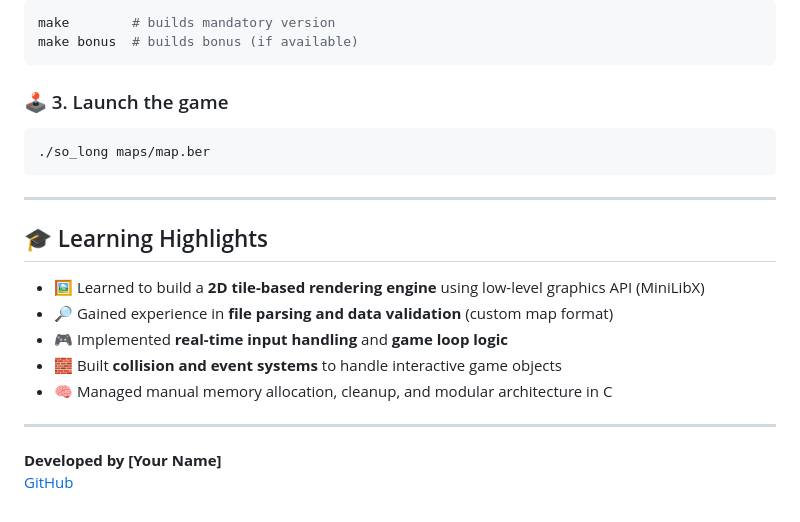
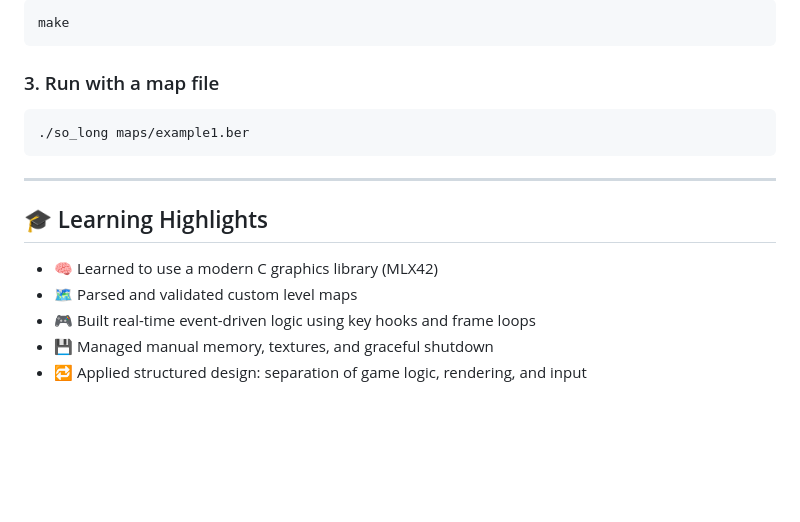
Before and after one commit to Lin-0096/42cursus-2D-game, a Markdown page: README.md, the part around the change printed below. GitHub-like rendering; blank space fills up the shorter version.

````diff
--- a/README.md
+++ b/README.md
@@ -87,24 +85,18 @@ so_long/
 ```bash
-make        # builds mandatory version
-make bonus  # builds bonus (if available)
+make
 ```
 
-### 🕹️ 3. Launch the game
+### 3. Run with a map file
 ```bash
-./so_long maps/map.ber
+./so_long maps/example1.ber
 ```
 
 ---
 
 ## 🎓 Learning Highlights
 
-- 🖼️ Learned to build a **2D tile-based rendering engine** using low-level graphics API (MiniLibX)
-- 🔎 Gained experience in **file parsing and data validation** (custom map format)
-- 🎮 Implemented **real-time input handling** and **game loop logic**
-- 🧱 Built **collision and event systems** to handle interactive game objects
-- 🧠 Managed manual memory allocation, cleanup, and modular architecture in C
-
----
-
-**Developed by [Your Name]**
-[GitHub](https://github.com/Lin-0096)
+- 🧠 Learned to use a modern C graphics library (MLX42)
+- 🗺️ Parsed and validated custom level maps
+- 🎮 Built real-time event-driven logic using key hooks and frame loops
+- 💾 Managed manual memory, textures, and graceful shutdown
+- 🔁 Applied structured design: separation of game logic, rendering, and input
````
Also changed, not shown: other parts of README.md (+42 -44 lines).
